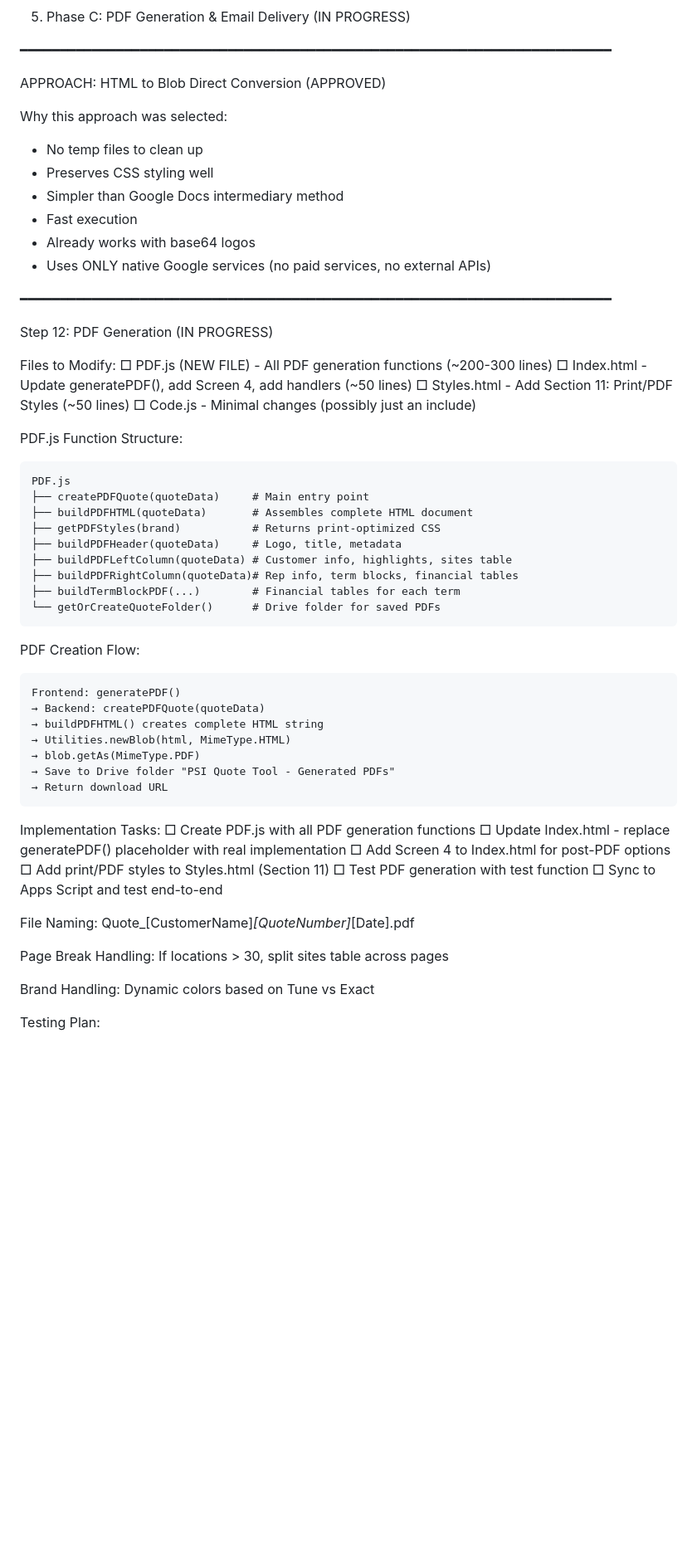
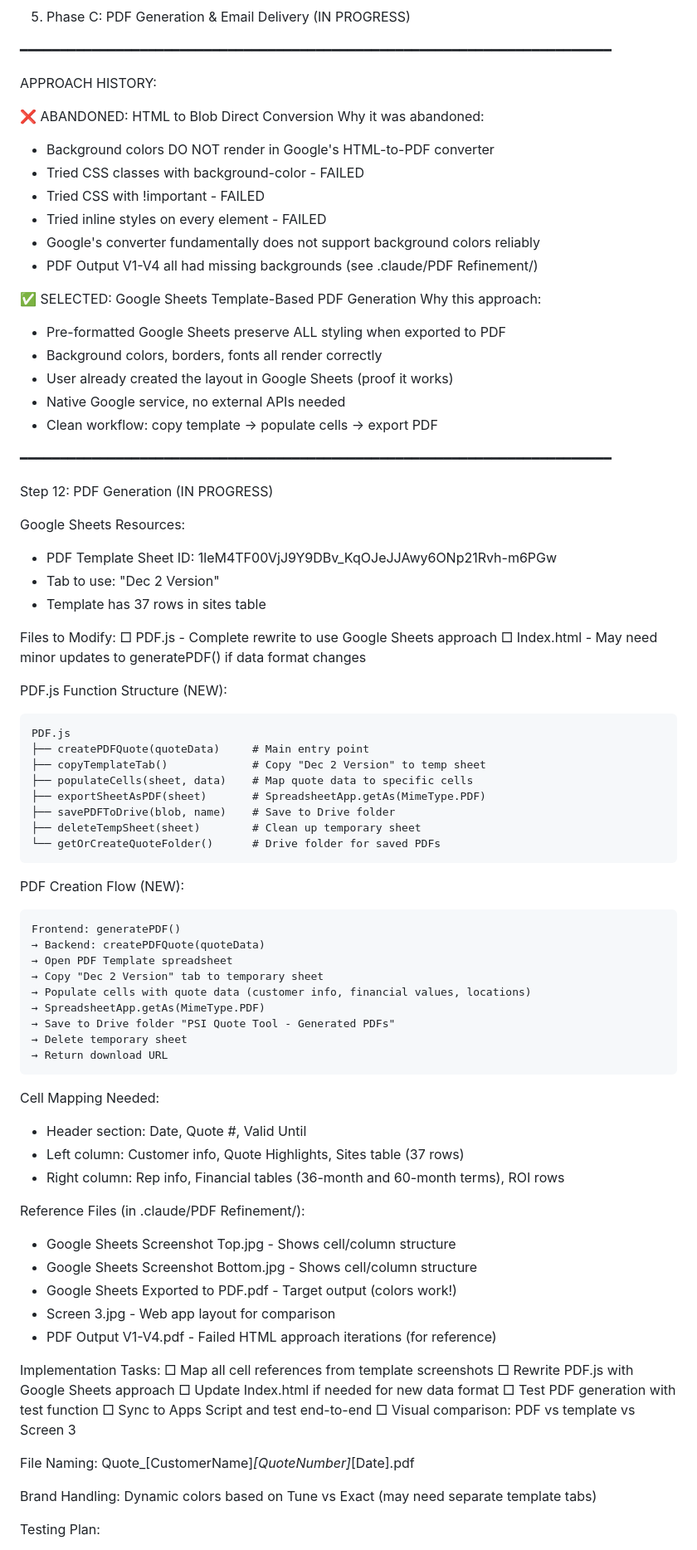
Before and after one commit to psiquotetool-code/psi-quote-tool, a Markdown page: .claude/Reference - Apps Script Documents/Build plan v 9.md, the part around one of its changes. Shown at 83% size. Drawn GitHub-style; blank space fills up the shorter version.

````diff
--- a/.claude/Reference - Apps Script Documents/Build plan v 9.md
+++ b/.claude/Reference - Apps Script Documents/Build plan v 9.md
@@ -245,63 +245,86 @@ Step 11: Final Polish & Refinement ✓ COMPLETE
 
 ━━━━━━━━━━━━━━━━━━━━━━━━━━━━━━━━━━━━━━━━━━━━━━━━━━━━━━━━━━━━━━━━━━━━━━━━━━
 
-APPROACH: HTML to Blob Direct Conversion (APPROVED)
+APPROACH HISTORY:
 
-Why this approach was selected:
-- No temp files to clean up
-- Preserves CSS styling well
-- Simpler than Google Docs intermediary method
-- Fast execution
-- Already works with base64 logos
-- Uses ONLY native Google services (no paid services, no external APIs)
+❌ ABANDONED: HTML to Blob Direct Conversion
+Why it was abandoned:
+- Background colors DO NOT render in Google's HTML-to-PDF converter
+- Tried CSS classes with background-color - FAILED
+- Tried CSS with !important - FAILED
+- Tried inline styles on every element - FAILED
+- Google's converter fundamentally does not support background colors reliably
+- PDF Output V1-V4 all had missing backgrounds (see .claude/PDF Refinement/)
+
+✅ SELECTED: Google Sheets Template-Based PDF Generation
+Why this approach:
+- Pre-formatted Google Sheets preserve ALL styling when exported to PDF
+- Background colors, borders, fonts all render correctly
+- User already created the layout in Google Sheets (proof it works)
+- Native Google service, no external APIs needed
+- Clean workflow: copy template → populate cells → export PDF
 
 ━━━━━━━━━━━━━━━━━━━━━━━━━━━━━━━━━━━━━━━━━━━━━━━━━━━━━━━━━━━━━━━━━━━━━━━━━━
 
 Step 12: PDF Generation (IN PROGRESS)
 
+Google Sheets Resources:
+- PDF Template Sheet ID: 1leM4TF00VjJ9Y9DBv_KqOJeJJAwy6ONp21Rvh-m6PGw
+- Tab to use: "Dec 2 Version"
+- Template has 37 rows in sites table
+
 Files to Modify:
-□ PDF.js (NEW FILE) - All PDF generation functions (~200-300 lines)
-□ Index.html - Update generatePDF(), add Screen 4, add handlers (~50 lines)
-□ Styles.html - Add Section 11: Print/PDF Styles (~50 lines)
-□ Code.js - Minimal changes (possibly just an include)
+□ PDF.js - Complete rewrite to use Google Sheets approach
+□ Index.html - May need minor updates to generatePDF() if data format changes
 
-PDF.js Function Structure:
+PDF.js Function Structure (NEW):
 ```
 PDF.js
 ├── createPDFQuote(quoteData)     # Main entry point
-├── buildPDFHTML(quoteData)       # Assembles complete HTML document
-├── getPDFStyles(brand)           # Returns print-optimized CSS
-├── buildPDFHeader(quoteData)     # Logo, title, metadata
-├── buildPDFLeftColumn(quoteData) # Customer info, highlights, sites table
-├── buildPDFRightColumn(quoteData)# Rep info, term blocks, financial tables
-├── buildTermBlockPDF(...)        # Financial tables for each term
+├── copyTemplateTab()             # Copy "Dec 2 Version" to temp sheet
+├── populateCells(sheet, data)    # Map quote data to specific cells
+├── exportSheetAsPDF(sheet)       # SpreadsheetApp.getAs(MimeType.PDF)
+├── savePDFToDrive(blob, name)    # Save to Drive folder
+├── deleteTempSheet(sheet)        # Clean up temporary sheet
 └── getOrCreateQuoteFolder()      # Drive folder for saved PDFs
 ```
 
-PDF Creation Flow:
+PDF Creation Flow (NEW):
 ```
 Frontend: generatePDF()
 → Backend: createPDFQuote(quoteData)
-→ buildPDFHTML() creates complete HTML string
-→ Utilities.newBlob(html, MimeType.HTML)
-→ blob.getAs(MimeType.PDF)
+→ Open PDF Template spreadsheet
+→ Copy "Dec 2 Version" tab to temporary sheet
+→ Populate cells with quote data (customer info, financial values, locations)
+→ SpreadsheetApp.getAs(MimeType.PDF)
 → Save to Drive folder "PSI Quote Tool - Generated PDFs"
+→ Delete temporary sheet
 → Return download URL
 ```
 
+Cell Mapping Needed:
+- Header section: Date, Quote #, Valid Until
+- Left column: Customer info, Quote Highlights, Sites table (37 rows)
+- Right column: Rep info, Financial tables (36-month and 60-month terms), ROI rows
+
+Reference Files (in .claude/PDF Refinement/):
+- Google Sheets Screenshot Top.jpg - Shows cell/column structure
+- Google Sheets Screenshot Bottom.jpg - Shows cell/column structure
+- Google Sheets Exported to PDF.pdf - Target output (colors work!)
+- Screen 3.jpg - Web app layout for comparison
+- PDF Output V1-V4.pdf - Failed HTML approach iterations (for reference)
+
 Implementation Tasks:
-□ Create PDF.js with all PDF generation functions
-□ Update Index.html - replace generatePDF() placeholder with real implementation
-□ Add Screen 4 to Index.html for post-PDF options
-□ Add print/PDF styles to Styles.html (Section 11)
+□ Map all cell references from template screenshots
+□ Rewrite PDF.js with Google Sheets approach
+□ Update Index.html if needed for new data format
 □ Test PDF generation with test function
 □ Sync to Apps Script and test end-to-end
+□ Visual comparison: PDF vs template vs Screen 3
 
 File Naming: Quote_[CustomerName]_[QuoteNumber]_[Date].pdf
 
-Page Break Handling: If locations > 30, split sites table across pages
-
-Brand Handling: Dynamic colors based on Tune vs Exact
+Brand Handling: Dynamic colors based on Tune vs Exact (may need separate template tabs)
 
 Testing Plan:
 1. Single location quote (Tier 1)
````
Also changed, not shown: other parts of .claude/Reference - Apps Script Documents/Build plan v 9.md (+62 -20 lines).
